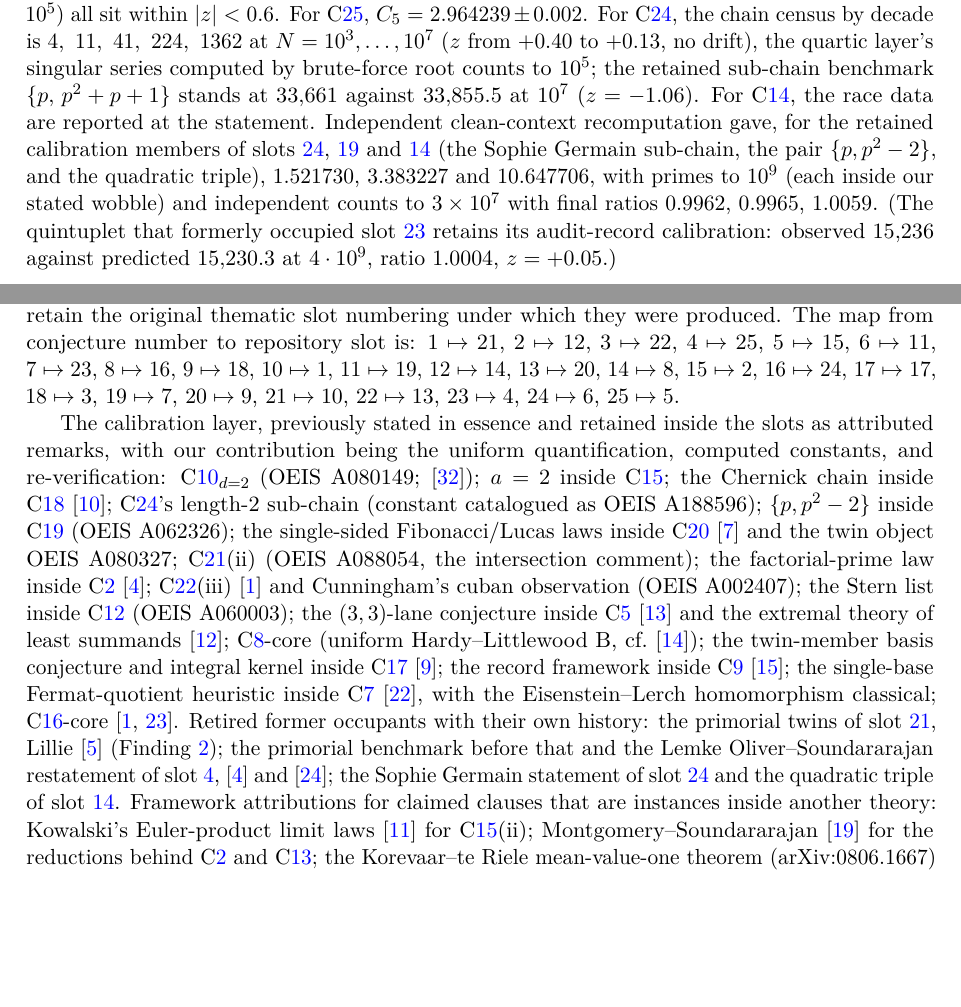
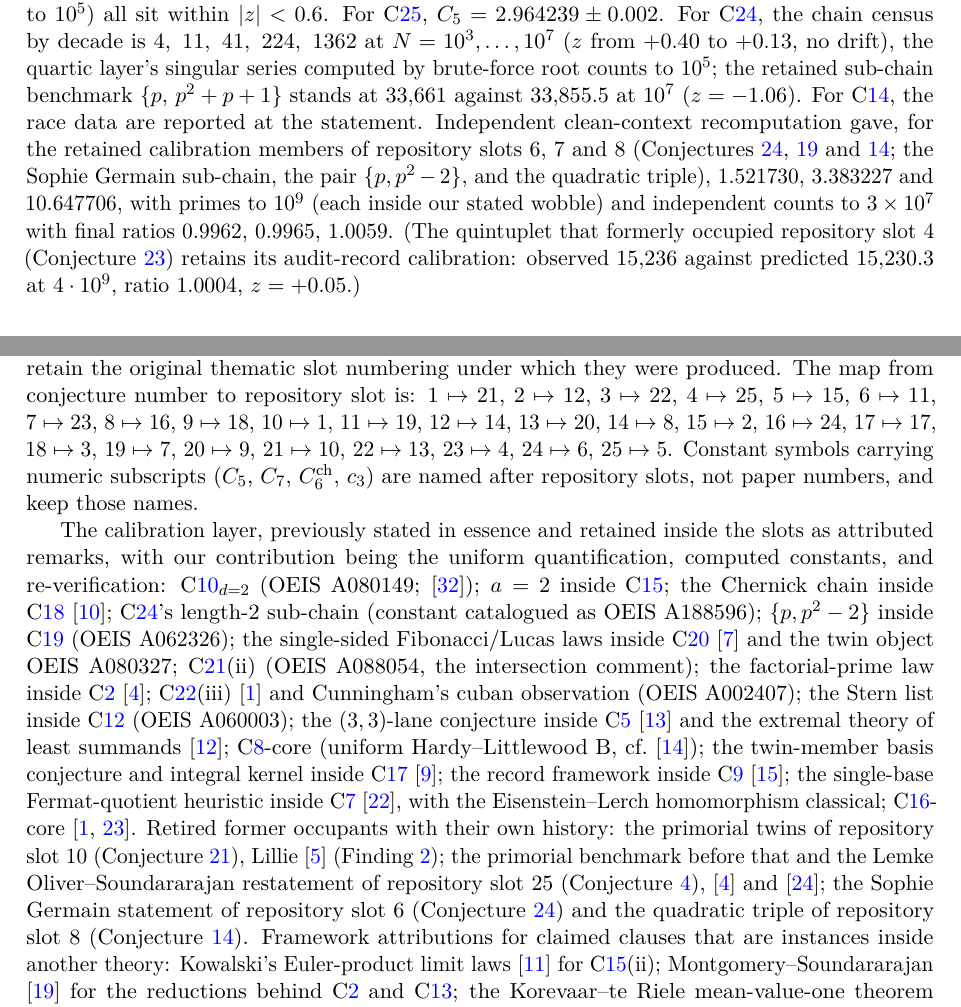
Before and after one commit to translorentz/conjecture-engine, a LaTeX paper (paper/conjectures.tex): two parts of pages 14 and 37 of 40, joined at a grey line, cut so that both start at the same text, the shorter picture padded with empty space. The pictures show the PDF file paper/conjectures.pdf that the author committed with the source.

Commit message:
Fix defects found by clean-context renumbering audit
An independent Opus subagent audit confirmed the renumbering clean
(25/25 counter overrides, both aux files, summary order, map
paragraph, 263 refs resolving, 8/8 content spot-checks) and found
one defect plus two advisories, all fixed:
- the en-dash range ref{c18}--ref{c21} rendered as the reversed
  'Conjectures 9-1'; replaced by an explicit ascending list (the
  four statistical laws are non-contiguous under the new numbering)
- eight 'slot ~ref{...}' sites printed paper numbers after the word
  'slot', contradicting the paper's own definition of slot as the
  repository numbering; now 'repository slot N (Conjecture ref)'
- numeric-subscript constants (C_5, C_7, C_6^ch, c_3) are declared
  slot-named in the numbering note, with the C_7 use disambiguated
  in place; the audit exception-hunt list reordered to ascending
  displayed numbers
Recompiled both PDFs; mappings re-verified 25/25 in both aux files;
zero LaTeX warnings.

Co-Authored-By: Claude Fable 5 <noreply@anthropic.com>
Claude-Session: https://claude.ai/code/session_01Mz7naRrnFZ3iZHwTVPAYrV

```diff
--- a/paper/conjectures.tex
+++ b/paper/conjectures.tex
@@ -999,12 +999,14 @@ sub-chain benchmark $\{p,\,p^2+p+1\}$ stands at $33{,}661$ against
 $33{,}855.5$ at $10^7$ ($z=-1.06$).  For C\ref{c8}, the race data are
 reported at the statement.
 Independent clean-context recomputation gave, for the retained
-calibration members of slots~\ref{c6}, \ref{c7} and~\ref{c8} (the
+calibration members of repository slots $6$, $7$ and $8$
+(Conjectures~\ref{c6}, \ref{c7} and~\ref{c8}; the
 Sophie Germain sub-chain, the pair $\{p,p^2-2\}$, and the quadratic
 triple), $1.521730$, $3.383227$ and $10.647706$, with primes to
 $10^9$ (each inside our stated wobble) and independent counts to
 $3\times10^7$ with final ratios $0.9962$, $0.9965$, $1.0059$.  (The quintuplet that
-formerly occupied slot~\ref{c4} retains its audit-record calibration:
+formerly occupied repository slot $4$ (Conjecture~\ref{c4})
+retains its audit-record calibration:
 observed $15{,}236$ against predicted $15{,}230.3$ at $4\cdot10^9$,
 ratio $1.0004$, $z=+0.05$.)
 
@@ -2713,10 +2715,11 @@ from search results.
 \emph{Layer 2: scripted refutation.}  Every
 falsifiable-by-instance statement was pushed at least a decade past its
 original bound: exception hunts across $(10^8,10^9]$ for
-Conjectures~\ref{c13}, \ref{c14}, \ref{c15}, \ref{c17}; the uniformity
+Conjectures~\ref{c15}, \ref{c14}, \ref{c17}, \ref{c13}; the uniformity
 of Conjecture~\ref{c16} stressed on $d\le6000$; the statistical laws
-re-tested at $4\cdot10^9$ (Conjectures~\ref{c18}--\ref{c21},
-\ref{c25}, and the quintuplet count of Conjecture~\ref{c4}); the
+re-tested at $4\cdot10^9$ (Conjectures~\ref{c21}, \ref{c25},
+\ref{c18}, \ref{c19}, and~\ref{c20}, and the quintuplet count of
+Conjecture~\ref{c4}); the
 recovery clause of Conjecture~\ref{c22} tested on fresh moduli
 $q\in(3000,6000]$.  Outcome: one kill (Finding~\ref{f:c13}); no other
 statement moved.  The statements admitted or upgraded in the present
@@ -2807,7 +2810,9 @@ $9\mapsto18$, $10\mapsto1$, $11\mapsto19$, $12\mapsto14$,
 $13\mapsto20$, $14\mapsto8$, $15\mapsto2$, $16\mapsto24$,
 $17\mapsto17$, $18\mapsto3$, $19\mapsto7$, $20\mapsto9$,
 $21\mapsto10$, $22\mapsto13$, $23\mapsto4$, $24\mapsto6$,
-$25\mapsto5$.
+$25\mapsto5$.  Constant symbols carrying numeric subscripts
+($C_5$, $C_7$, $C_6^{\mathrm{ch}}$, $c_3$) are named after
+repository slots, not paper numbers, and keep those names.
 
 The calibration layer, previously stated in essence and retained
 inside the slots as attributed remarks, with our contribution being
@@ -2834,11 +2839,14 @@ the single-base Fermat-quotient heuristic inside C\ref{c23}
 \cite{CDP}, with the Eisenstein--Lerch homomorphism classical;
 C\ref{c24}-core \cite{HL1923,JW}.
 Retired former occupants with their own history: the primorial twins
-of slot \ref{c10}, Lillie \cite{Lillie} (Finding~\ref{f:c10}); the
+of repository slot $10$ (Conjecture~\ref{c10}), Lillie
+\cite{Lillie} (Finding~\ref{f:c10}); the
 primorial benchmark before that and the Lemke Oliver--Soundararajan
-restatement of slot \ref{c25}, \cite{CaldwellGallot} and \cite{LOS};
-the Sophie Germain statement of slot \ref{c6} and the quadratic
-triple of slot \ref{c8}.  Framework attributions for claimed clauses
+restatement of repository slot $25$ (Conjecture~\ref{c25}),
+\cite{CaldwellGallot} and \cite{LOS};
+the Sophie Germain statement of repository slot $6$
+(Conjecture~\ref{c6}) and the quadratic triple of repository slot
+$8$ (Conjecture~\ref{c8}).  Framework attributions for claimed clauses
 that are instances inside another theory: Kowalski's Euler-product
 limit laws \cite{Kowalski} for C\ref{c2}(ii);
 Montgomery--Soundararajan \cite{MS} for the reductions behind
```
Also changed, not shown: paper/conjectures_blind.tex (+20 -12 lines), paper/conjectures.pdf, paper/conjectures_blind.pdf, paper/conjectures.tex (4 more changed lines).
